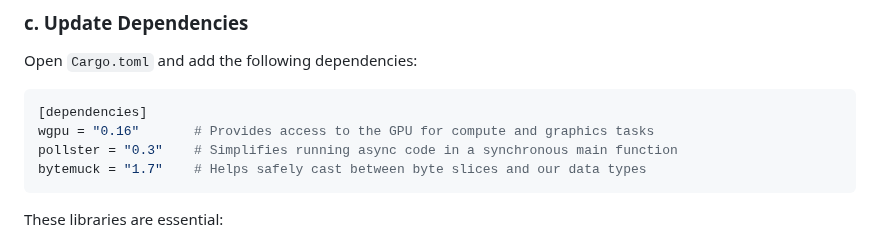
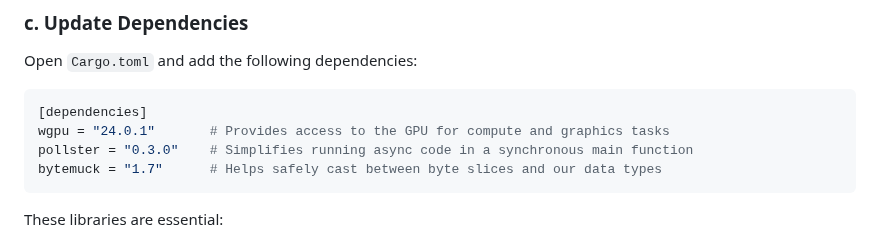
Before and after one commit to charlesasmith72/RustDev, a Markdown page: WGPU.md, the part around the change. Drawn GitHub-style.

````diff
--- a/WGPU.md
+++ b/WGPU.md
@@ -19,9 +19,9 @@ This creates a new project folder with a basic `src/main.rs`.
 Open `Cargo.toml` and add the following dependencies:
 ```toml
 [dependencies]
-wgpu = "0.16"       # Provides access to the GPU for compute and graphics tasks
-pollster = "0.3"    # Simplifies running async code in a synchronous main function
-bytemuck = "1.7"    # Helps safely cast between byte slices and our data types
+wgpu = "24.0.1"       # Provides access to the GPU for compute and graphics tasks
+pollster = "0.3.0"    # Simplifies running async code in a synchronous main function
+bytemuck = "1.7"      # Helps safely cast between byte slices and our data types
 ```
 These libraries are essential:
 - **wgpu:** The primary GPU API.
````
